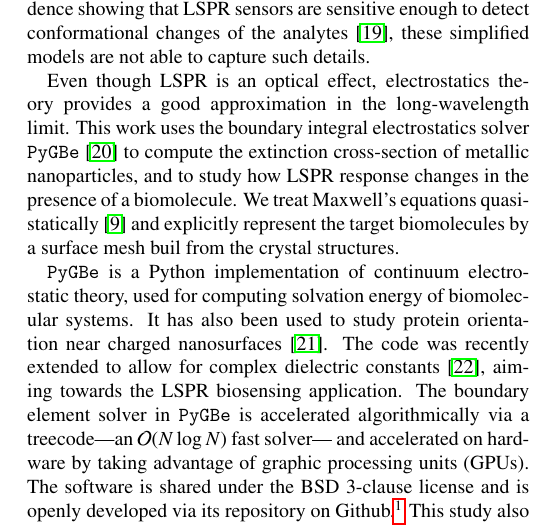
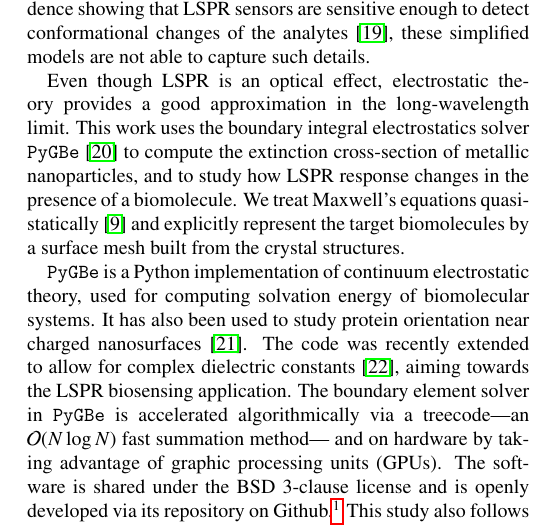
Before and after one commit to barbagroup/pygbe_lspr_paper, a LaTeX paper (tex/ClementiCooperBarba2018.tex, which reads tex/introduction.tex): part of one column of page 2 of 12, cut so that both start at the same text. Compiled offline with pdfLaTeX.

Commit message:
edits to intro

```diff
--- a/tex/introduction.tex
+++ b/tex/introduction.tex
@@ -59,14 +59,13 @@ these simplified models are not able to capture such details.
 
 %* Fill the gap
 
-Even though LSPR is an optical effect, electrostatics theory
+Even though LSPR is an optical effect, electrostatic theory
 provides a good approximation in the long-wavelength limit. This work uses
 the boundary integral electrostatics solver \pygbe \cite{CooperETal2016}
 to compute the extinction cross-section of metallic nanoparticles, and to study how LSPR
 response changes in the presence of a biomolecule.
 We treat Maxwell's equations quasi-statically \cite{MayergoyzZhang2007} and
-explicitly represent the target biomolecules by a surface mesh buil from the
-crystal structures.
+explicitly represent the target biomolecules by a surface mesh built from the crystal structures.
 
 \pygbe is a Python implementation of continuum electrostatic theory, used
 for computing solvation energy of biomolecular systems.
@@ -74,8 +73,8 @@ It has also been used to study protein orientation near charged nanosurfaces \ci
 The code was recently extended to allow for complex dielectric constants
 \cite{ClementiETal2017}, aiming towards the LSPR biosensing application.
 The boundary element solver in \pygbe
-is accelerated algorithmically via a treecode---an $\mathcal{O}(N\log N)$ fast solver---
-and accelerated on hardware by taking advantage of
+is accelerated algorithmically via a treecode---an $\mathcal{O}(N\log N)$ fast summation method---
+and on hardware by taking advantage of
 graphic processing units (GPUs). The software is shared under the BSD 3-clause license
 and is openly developed via its repository on Github.\footnote{\url{https://github.com/barbagroup/pygbe}}
 This study also follows careful reproducibility practices, and all materials necessary
```
